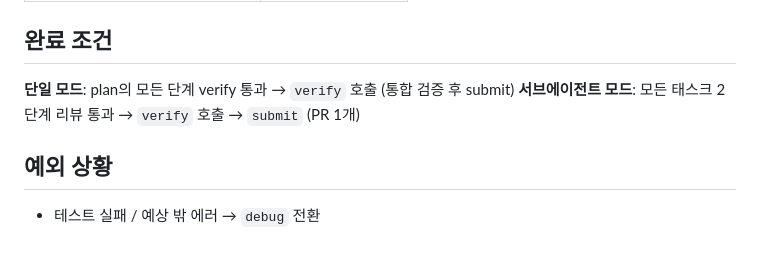
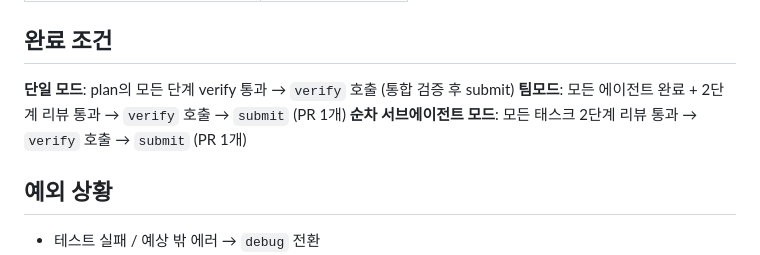
Before and after one commit to SeokRae/sr-harness, a Markdown page: skills/execute/SKILL.md, the part around one of its changes. Rendered like a GitHub page.

```diff
--- a/skills/execute/SKILL.md
+++ b/skills/execute/SKILL.md
@@ -153,7 +205,8 @@ git commit -m "{type}: {설명} (#N)"
 ## 완료 조건
 
 **단일 모드**: plan의 모든 단계 verify 통과 → `verify` 호출 (통합 검증 후 submit)
-**서브에이전트 모드**: 모든 태스크 2단계 리뷰 통과 → `verify` 호출 → `submit` (PR 1개)
+**팀모드**: 모든 에이전트 완료 + 2단계 리뷰 통과 → `verify` 호출 → `submit` (PR 1개)
+**순차 서브에이전트 모드**: 모든 태스크 2단계 리뷰 통과 → `verify` 호출 → `submit` (PR 1개)
 
 ## 예외 상황
 
```
Also changed, not shown: other parts of skills/execute/SKILL.md (+56 -4 lines).
